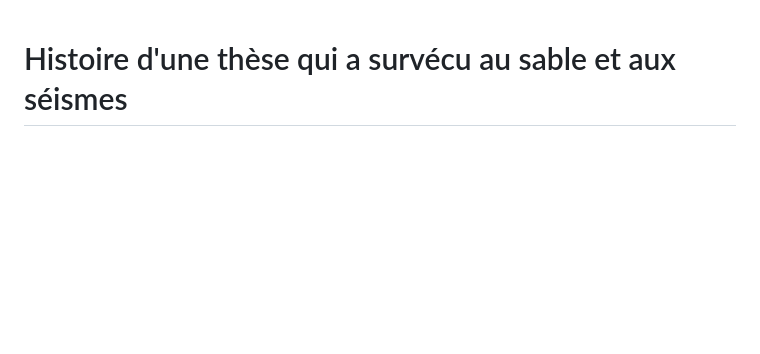
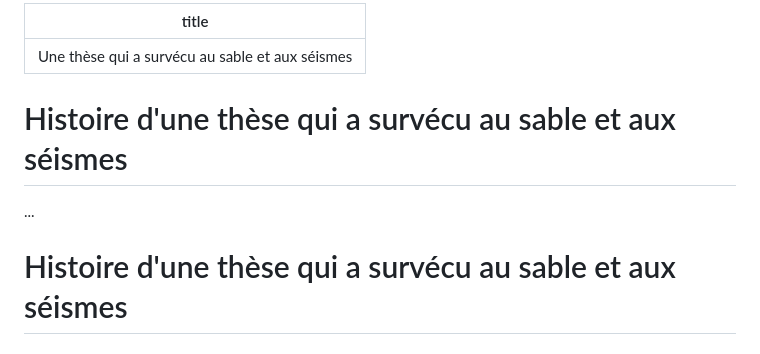
Before and after one commit to DrShark2026/Alpha-analyser-V3, a Markdown page: a_short_novel -> index.md, the part around the change. Rendered like a GitHub page; blank space fills up the shorter version.

Commit message:
Rename and update index.md with new title

```diff
--- a/a_short_novel -> index.md
+++ b/a_short_novel -> index.md
@@ -1,3 +1,9 @@
+---
+title: Une thèse qui a survécu au sable et aux séismes
+---
+
+# Histoire d'une thèse qui a survécu au sable et aux séismes
+...
 # Histoire d'une thèse qui a survécu au sable et aux séismes
 
 ## FR
```
